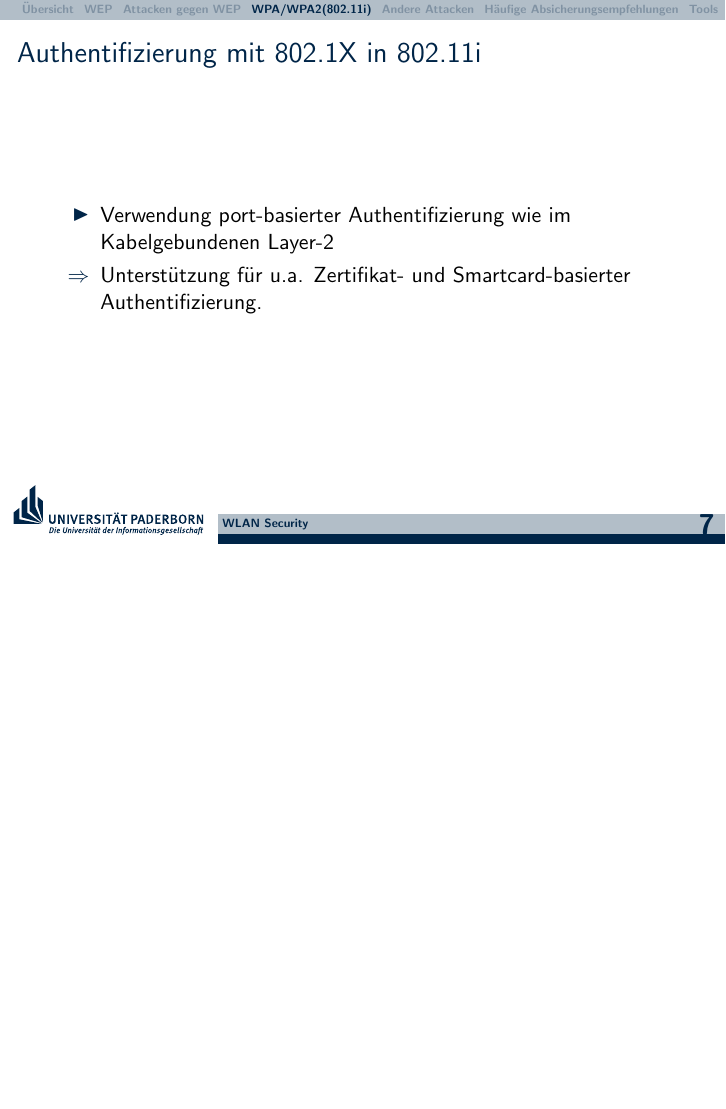
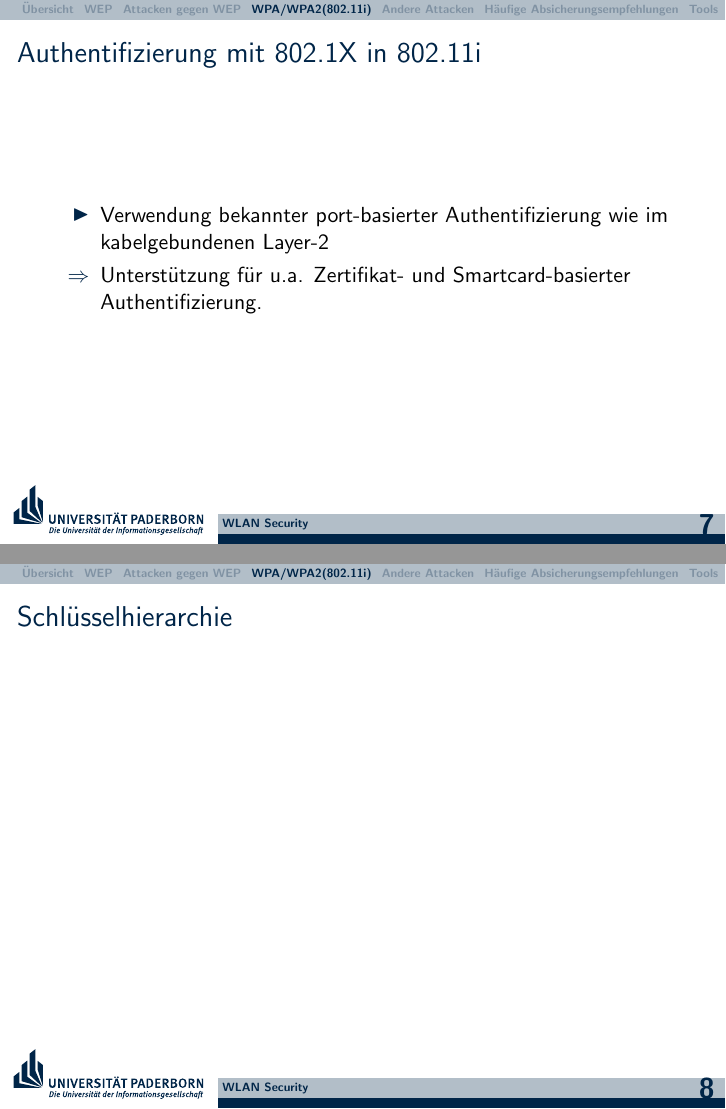
Before and after one commit to hikhvar/Hacking, LaTeX slides (Presentation/UPB-LaTeX-Beamer-Vorlage/presentation.tex): page 7 of 19 before the commit and pages 7 and 8 of 20 after it, the two joined at a grey line, the shorter picture padded with empty space. Compiled offline with pdfLaTeX.

Commit message:
Added some slides and the initial version off the key hiearachie

```diff
--- a/Presentation/UPB-LaTeX-Beamer-Vorlage/presentation.tex
+++ b/Presentation/UPB-LaTeX-Beamer-Vorlage/presentation.tex
@@ -89,9 +89,13 @@ Probleme:
 \begin{frame}
 	\frametitle{Authentifizierung mit 802.1X in 802.11i}
 	\begin{itemize}
-		\item Verwendung port-basierter Authentifizierung wie im Kabelgebundenen Layer-2
+		\item Verwendung bekannter port-basierter Authentifizierung wie im kabelgebundenen Layer-2
 		\item[$\Rightarrow$] Unterstützung für u.a. Zertifikat- und Smartcard-basierter Authentifizierung.
 	\end{itemize}
+\end{frame}
+
+\begin{frame}
+\frametitle{Schlüsselhierarchie}
 \end{frame}
 
 \begin{frame}
```
Also changed, not shown: Presentation/UPB-LaTeX-Beamer-Vorlage/figures/key_hierachie.svg (added), Presentation/UPB-LaTeX-Beamer-Vorlage/presentation.tex (3 more changed lines).
